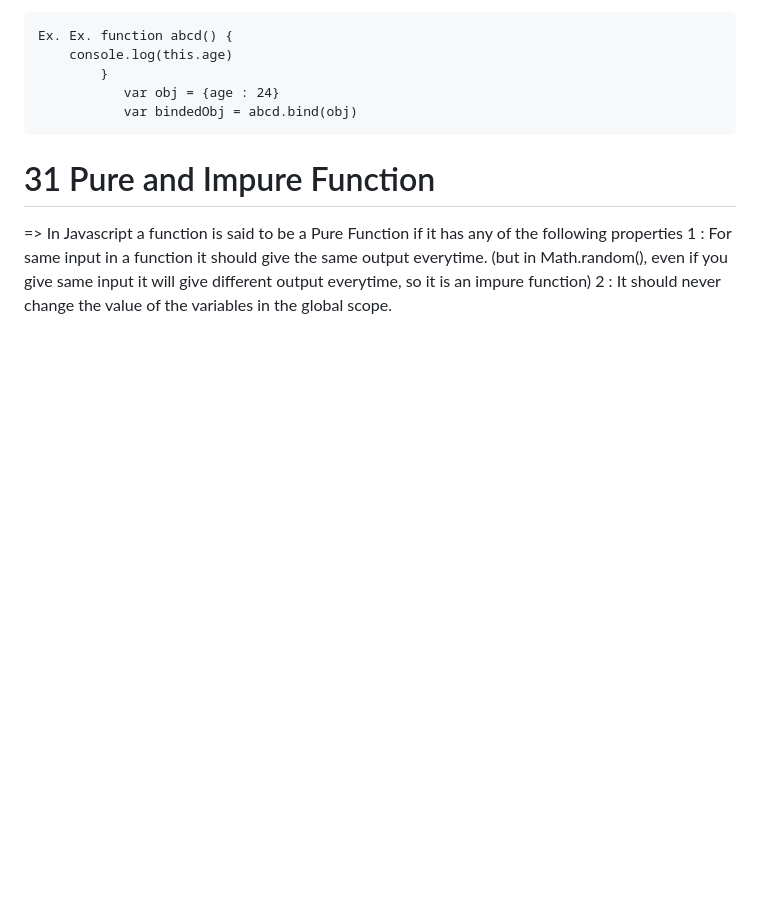
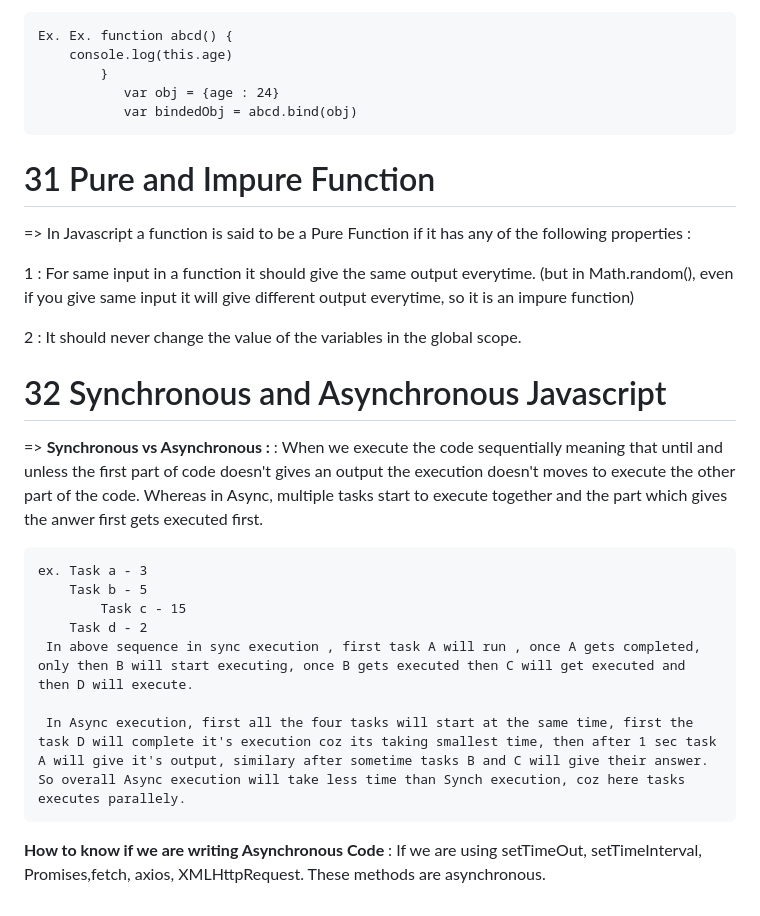
Before and after one commit to Tripti445/All_About_Javascript, a Markdown page: README.md, the part around the change. Rendered like a GitHub page; blank space fills up the shorter version.

```diff
--- a/README.md
+++ b/README.md
@@ -428,6 +428,21 @@ In short we can say that we use a constructor function when you want to create m
 	           var bindedObj = abcd.bind(obj)
 
  # 31 Pure and Impure Function
- => In Javascript a function is said to be a Pure Function if it has any of the following properties
- 	1 : For same input in a function it should give the same output everytime. (but in Math.random(), even if you give same input it will give different output everytime, so it is an impure function)
-  	2 : It should never change the value of the variables in the global scope.
+ => In Javascript a function is said to be a Pure Function if it has any of the following properties :
+
+ 1 : For same input in a function it should give the same output everytime. (but in Math.random(), even if you give same input it will give different output everytime, so it is an impure function)
+
+ 2 : It should never change the value of the variables in the global scope.
+
+ # 32 Synchronous and Asynchronous Javascript
+ => <b>Synchronous vs Asynchronous : </b>: When we execute the code sequentially meaning that until and unless the first part of code doesn't gives an output the execution doesn't moves to execute the other part of the code. Whereas in Async, multiple tasks start to execute together and the part which gives the anwer first gets executed first.
+
+	ex. Task a - 3
+ 	    Task b - 5
+      	    Task c - 15
+	    Task d - 2
+     In above sequence in sync execution , first task A will run , once A gets completed, only then B will start executing, once B gets executed then C will get executed and then D will execute.
+
+     In Async execution, first all the four tasks will start at the same time, first the task D will complete it's execution coz its taking smallest time, then after 1 sec task A will give it's output, similary after sometime tasks B and C will give their answer. So overall Async execution will take less time than Synch execution, coz here tasks executes parallely.
+
+<b>How to know if we are writing Asynchronous Code </b> : If we are using setTimeOut, setTimeInterval, Promises,fetch, axios, XMLHttpRequest. These methods are asynchronous.
```
